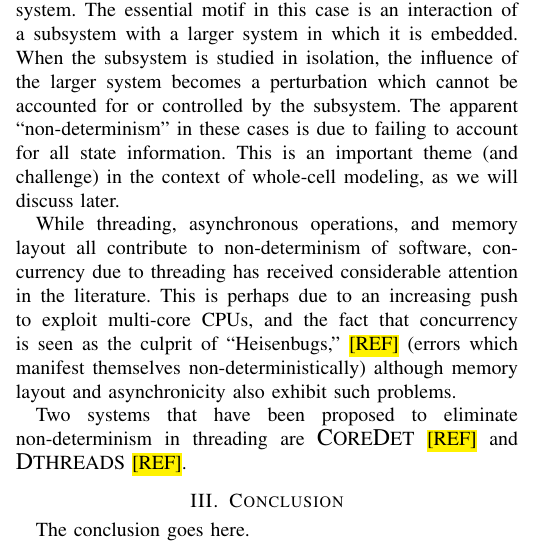
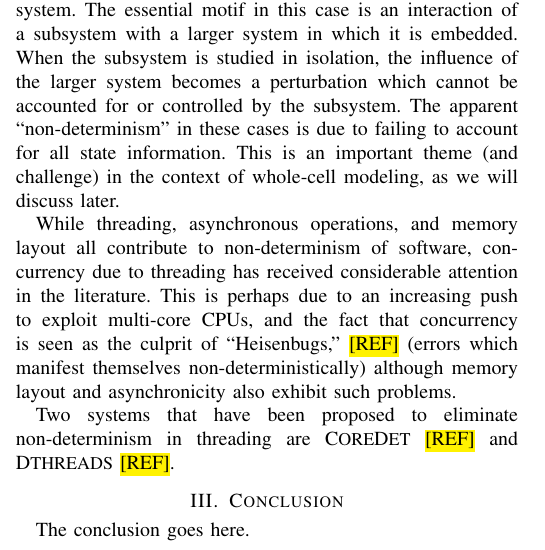
Before and after one commit to 0u812/ieee-reproducibility-paper, a LaTeX paper (model_reproducibility.tex): part of one column of page 2 of 3, cut so that both start at the same text. Compiled offline with pdfLaTeX.

Commit message:
coredet/dthreads formatting

```diff
--- a/model_reproducibility.tex
+++ b/model_reproducibility.tex
@@ -674,7 +674,7 @@ and the fact that concurrency is seen as the culprit of ``Heisenbugs,'' \hl{[REF
 although memory layout and asynchronicity also exhibit such problems.
 
 Two systems that have been proposed to eliminate non-determinism in threading
-are {\large C}ORE{\large D}ET \hl{[REF]} and {\large D}THREADS \hl{[REF]}.
+are C{\small ORE}D{\small ET} \hl{[REF]} and D{\small THREADS} \hl{[REF]}.
 
 % needed in second column of first page if using \IEEEpubid
 %\IEEEpubidadjcol
```
